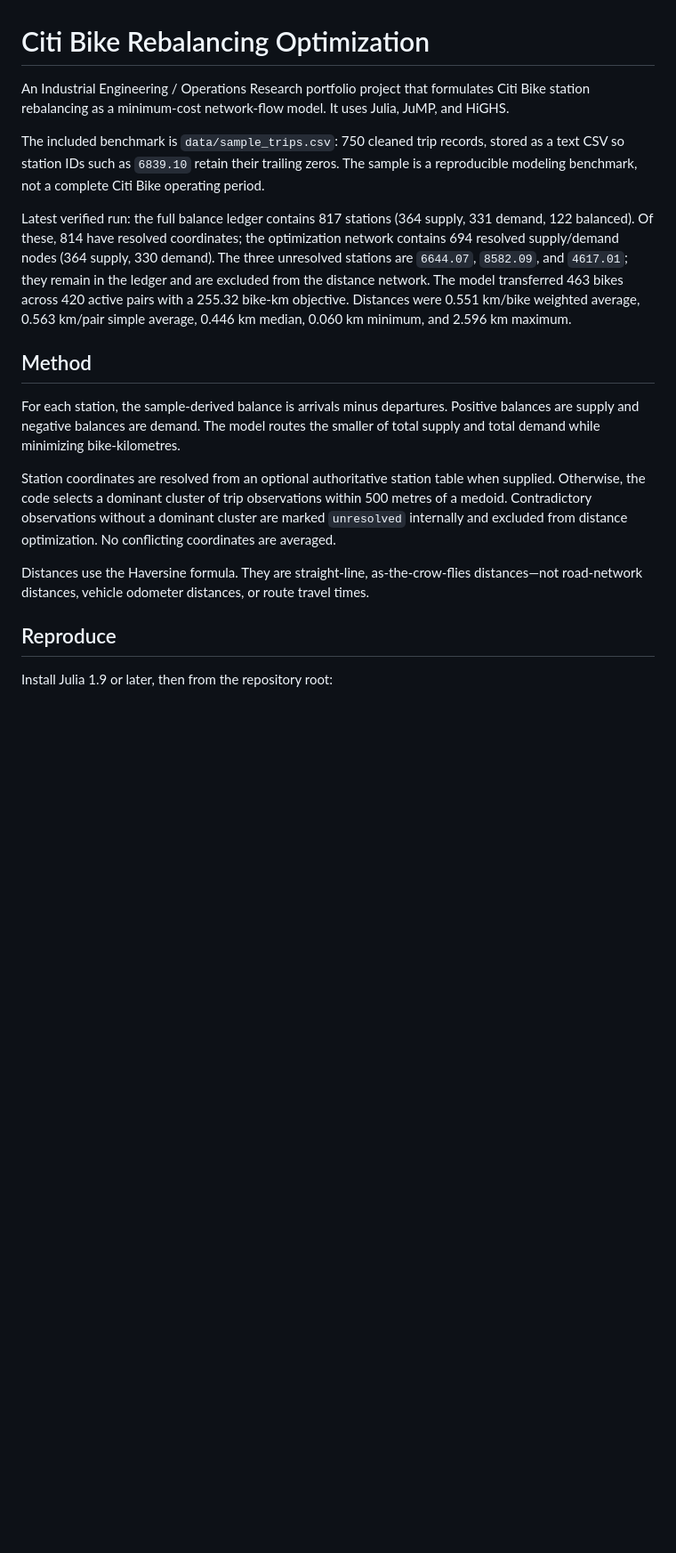
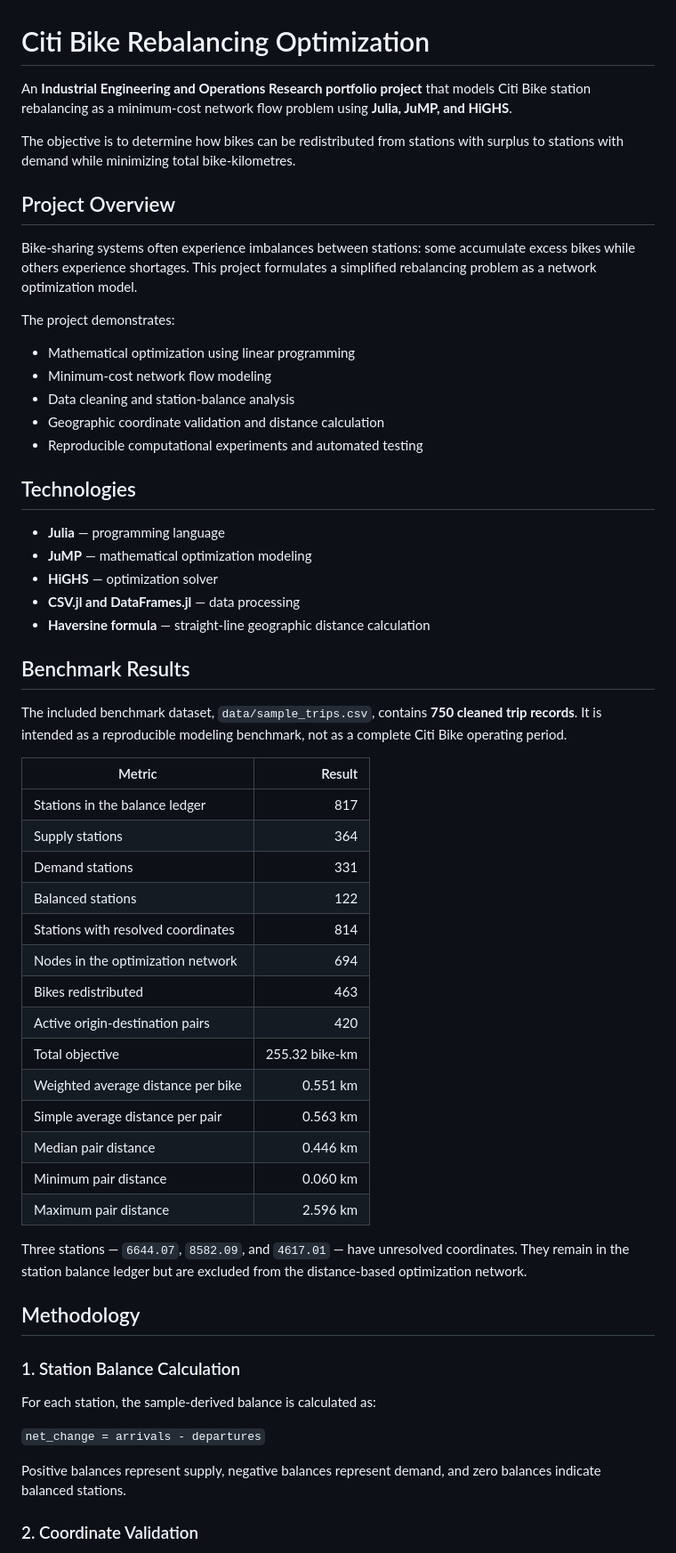
Before and after one commit to Elifnuur/citibike-rebalancing-optimization, a Markdown page: README.md, the part around one of its changes. Shown at 89% size. Drawn GitHub-style; blank space fills up the shorter version.

```diff
--- a/README.md
+++ b/README.md
@@ -1,19 +1,60 @@
 # Citi Bike Rebalancing Optimization
 
-An Industrial Engineering / Operations Research portfolio project that formulates Citi Bike station rebalancing as a minimum-cost network-flow model. It uses Julia, JuMP, and HiGHS.
+An **Industrial Engineering and Operations Research portfolio project** that models Citi Bike station rebalancing as a minimum-cost network flow problem using **Julia, JuMP, and HiGHS**.
 
-The included benchmark is `data/sample_trips.csv`: 750 cleaned trip records, stored as a text CSV so station IDs such as `6839.10` retain their trailing zeros. The sample is a reproducible modeling benchmark, not a complete Citi Bike operating period.
+The objective is to determine how bikes can be redistributed from stations with surplus to stations with demand while minimizing total bike-kilometres.
 
-Latest verified run: the full balance ledger contains 817 stations (364 supply, 331 demand, 122 balanced). Of these, 814 have resolved coordinates; the optimization network contains 694 resolved supply/demand nodes (364 supply, 330 demand). The three unresolved stations are `6644.07`, `8582.09`, and `4617.01`; they remain in the ledger and are excluded from the distance network. The model transferred 463 bikes across 420 active pairs with a 255.32 bike-km objective. Distances were 0.551 km/bike weighted average, 0.563 km/pair simple average, 0.446 km median, 0.060 km minimum, and 2.596 km maximum.
+## Project Overview
 
-## Method
+Bike-sharing systems often experience imbalances between stations: some accumulate excess bikes while others experience shortages. This project formulates a simplified rebalancing problem as a network optimization model.
 
-For each station, the sample-derived balance is arrivals minus departures. Positive balances are supply and negative balances are demand. The model routes the smaller of total supply and total demand while minimizing bike-kilometres.
+The project demonstrates:
+- Mathematical optimization using linear programming
+- Minimum-cost network flow modeling
+- Data cleaning and station-balance analysis
+- Geographic coordinate validation and distance calculation
+- Reproducible computational experiments and automated testing
 
-Station coordinates are resolved from an optional authoritative station table when supplied. Otherwise, the code selects a dominant cluster of trip observations within 500 metres of a medoid. Contradictory observations without a dominant cluster are marked `unresolved` internally and excluded from distance optimization. No conflicting coordinates are averaged.
+## Technologies
 
-Distances use the Haversine formula. They are straight-line, as-the-crow-flies distances—not road-network distances, vehicle odometer distances, or route travel times.
+- **Julia** — programming language
+- **JuMP** — mathematical optimization modeling
+- **HiGHS** — optimization solver
+- **CSV.jl and DataFrames.jl** — data processing
+- **Haversine formula** — straight-line geographic distance calculation
 
-## Reproduce
+## Benchmark Results
 
-Install Julia 1.9 or later, then from the repository root:
+The included benchmark dataset, `data/sample_trips.csv`, contains **750 cleaned trip records**. It is intended as a reproducible modeling benchmark, not as a complete Citi Bike operating period.
+
+| Metric | Result |
+|---|---:|
+| Stations in the balance ledger | 817 |
+| Supply stations | 364 |
+| Demand stations | 331 |
+| Balanced stations | 122 |
+| Stations with resolved coordinates | 814 |
+| Nodes in the optimization network | 694 |
+| Bikes redistributed | 463 |
+| Active origin-destination pairs | 420 |
+| Total objective | 255.32 bike-km |
+| Weighted average distance per bike | 0.551 km |
+| Simple average distance per pair | 0.563 km |
+| Median pair distance | 0.446 km |
+| Minimum pair distance | 0.060 km |
+| Maximum pair distance | 2.596 km |
+
+Three stations — `6644.07`, `8582.09`, and `4617.01` — have unresolved coordinates. They remain in the station balance ledger but are excluded from the distance-based optimization network.
+
+## Methodology
+
+### 1. Station Balance Calculation
+
+For each station, the sample-derived balance is calculated as:
+
+`net_change = arrivals - departures`
+
+Positive balances represent supply, negative balances represent demand, and zero balances indicate balanced stations.
+
+### 2. Coordinate Validation
+
```
Also changed, not shown: other parts of README.md (+79 -14 lines).
